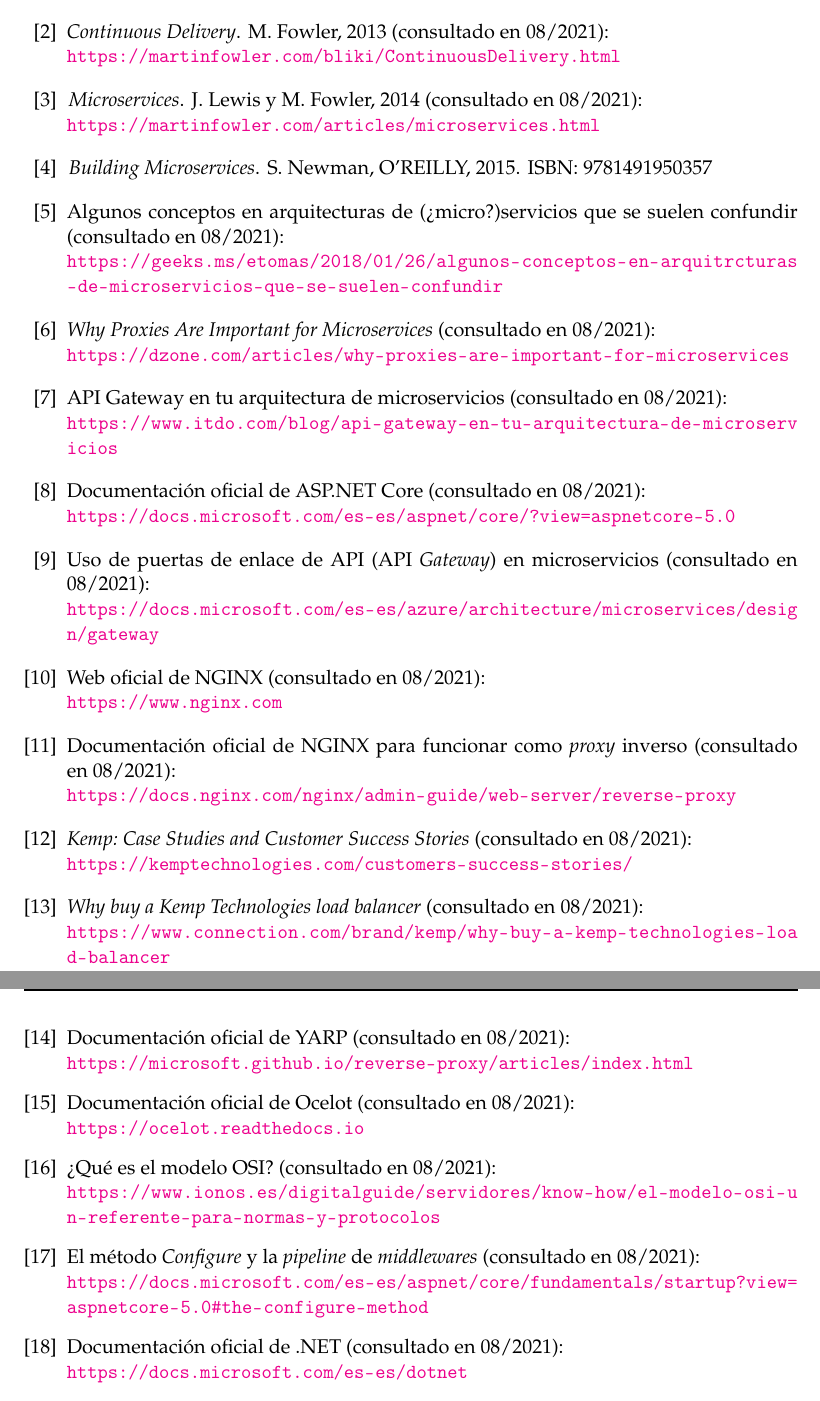
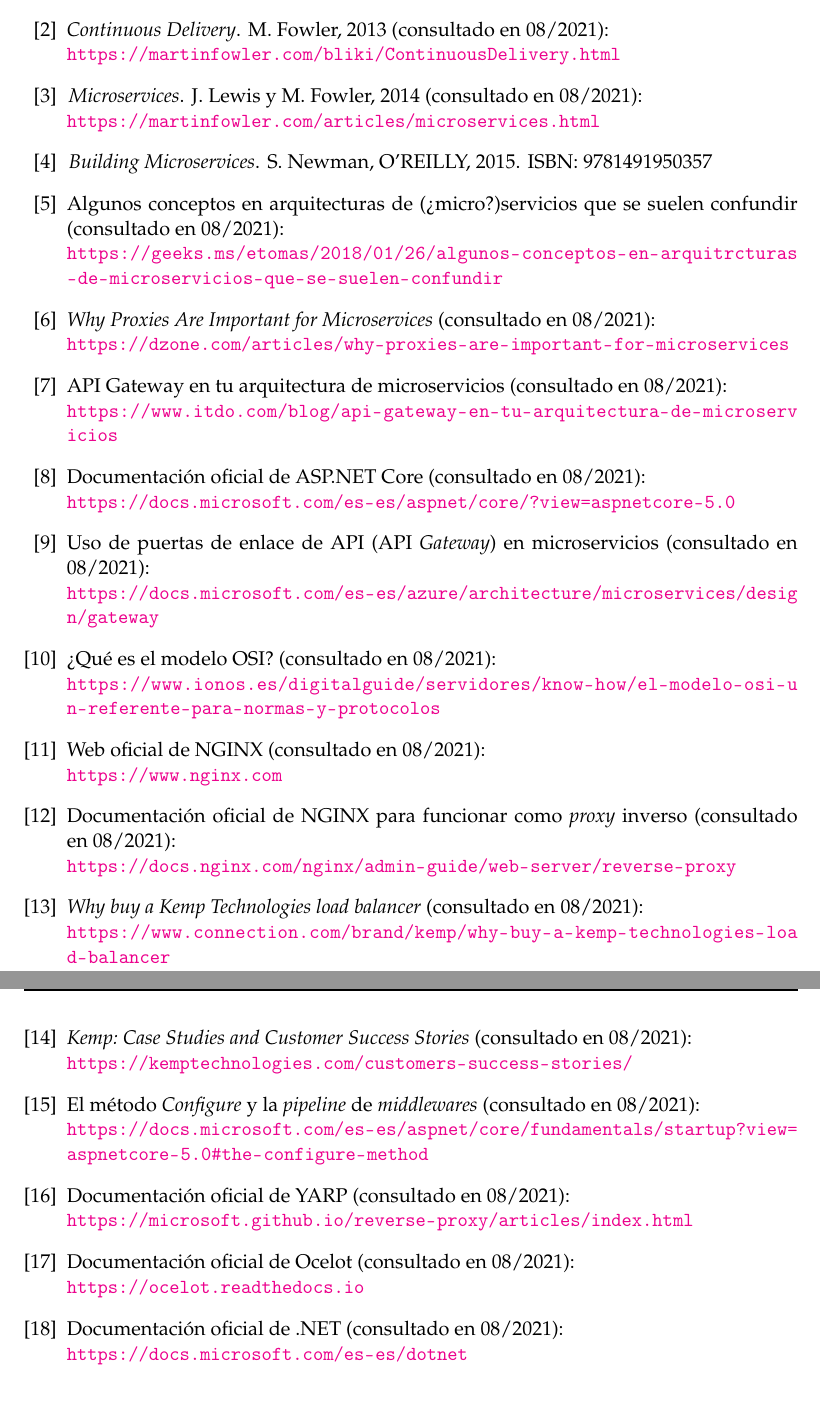
Before and after one commit to a1ex9788/TFG, a LaTeX thesis (TFG_AlejandroCarrion.tex): two parts of pages 59 and 60 of 66, joined at a grey line, cut so that both start at the same text. Compiled offline with pdfLaTeX.

Commit message:
Ordenar referencias.

```diff
--- a/TFG_AlejandroCarrion.tex
+++ b/TFG_AlejandroCarrion.tex
@@ -1167,7 +1167,7 @@
 \emph{Why Proxies Are Important for Microservices} (consultado en 08/2021):\\
 \url{https://dzone.com/articles/why-proxies-are-important-for-microservices}
 
-\bibitem{APIGatewayParaMicroservicios}
+\bibitem{ApiGatewayParaMicroservicios}
 API Gateway en tu arquitectura de microservicios (consultado en 08/2021):\\
 \url{https://www.itdo.com/blog/api-gateway-en-tu-arquitectura-de-microservicios}
 
@@ -1179,6 +1179,10 @@
 Uso de puertas de enlace de API (API \emph{Gateway}) en microservicios (consultado en 08/2021):\\
 \url{https://docs.microsoft.com/es-es/azure/architecture/microservices/design/gateway}
 
+\bibitem{OSI}
+¿Qué es el modelo OSI? (consultado en 08/2021):\\
+\url{https://www.ionos.es/digitalguide/servidores/know-how/el-modelo-osi-un-referente-para-normas-y-protocolos}
+
 \bibitem{NGINX}
 Web oficial de NGINX (consultado en 08/2021):\\
 \url{https://www.nginx.com}
@@ -1187,13 +1191,17 @@
 Documentación oficial de NGINX para funcionar como \emph{proxy} inverso (consultado en 08/2021):\\
 \url{https://docs.nginx.com/nginx/admin-guide/web-server/reverse-proxy}
 
+\bibitem{Kemp_products}
+\emph{Why buy a Kemp Technologies load balancer} (consultado en 08/2021):\\
+\url{https://www.connection.com/brand/kemp/why-buy-a-kemp-technologies-load-balancer}
+
 \bibitem{Kemp_empresas}
 \emph{Kemp: Case Studies and Customer Success Stories} (consultado en 08/2021):\\
 \url{https://kemptechnologies.com/customers-success-stories/}
 
-\bibitem{Kemp_products}
-\emph{Why buy a Kemp Technologies load balancer} (consultado en 08/2021):\\
-\url{https://www.connection.com/brand/kemp/why-buy-a-kemp-technologies-load-balancer}
+\bibitem{MiddlewaresPipeline}
+El método \emph{Configure} y la \emph{pipeline} de \emph{middlewares} (consultado en 08/2021):\\
+\url{https://docs.microsoft.com/es-es/aspnet/core/fundamentals/startup?view=aspnetcore-5.0#the-configure-method}
 
 \bibitem{YARP}
 Documentación oficial de YARP (consultado en 08/2021):\\
@@ -1202,14 +1210,6 @@
 \bibitem{Ocelot_documentacion}
 Documentación oficial de Ocelot (consultado en 08/2021):\\
 \url{https://ocelot.readthedocs.io}
-
-\bibitem{OSI}
-¿Qué es el modelo OSI? (consultado en 08/2021):\\
-\url{https://www.ionos.es/digitalguide/servidores/know-how/el-modelo-osi-un-referente-para-normas-y-protocolos}
-
-\bibitem{MiddlewaresPipeline}
-El método \emph{Configure} y la \emph{pipeline} de \emph{middlewares} (consultado en 08/2021):\\
-\url{https://docs.microsoft.com/es-es/aspnet/core/fundamentals/startup?view=aspnetcore-5.0#the-configure-method}
 
 \bibitem{DotNet}
 Documentación oficial de .NET (consultado en 08/2021):\\
```
Also changed, not shown: TFG_AlejandroCarrion.pdf, TFG_AlejandroCarrion.tex (12 more changed lines).
